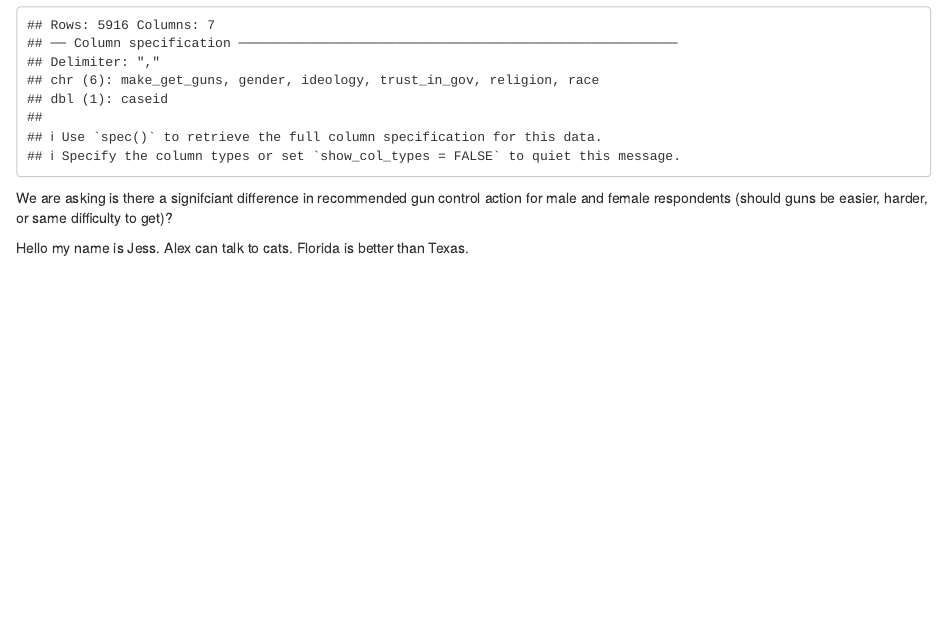
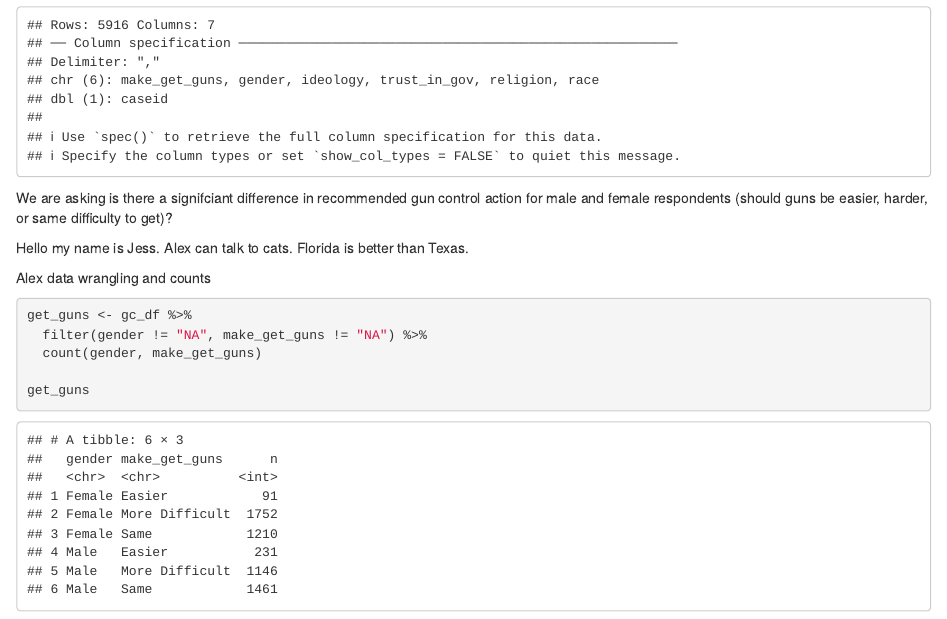
Before and after one commit to alexbrown922/lab-7-chi-alex, an R Markdown document (Lab_7_AlexB.Rmd): the page in a window 1100 px wide, from 470 px down. Rendered offline with R 4.5, knitr and Pandoc, with nearby package versions.

Commit message:
made a table -Alex

````diff
--- a/Lab_7_AlexB.Rmd
+++ b/Lab_7_AlexB.Rmd
@@ -20,3 +20,15 @@ gc_df <- read_csv("gc_df (1).csv")
 We are asking is there a signifciant difference in recommended gun control action for male and female respondents (should guns be easier, harder, or same difficulty to get)?
 
 Hello my name is Jess. Alex can talk to cats. Florida is better than Texas.
+
+Alex data wrangling and counts
+
+
+```{r}
+
+get_guns <- gc_df %>%
+  filter(gender != "NA", make_get_guns != "NA") %>%
+  count(gender, make_get_guns)
+
+get_guns
+```
````
